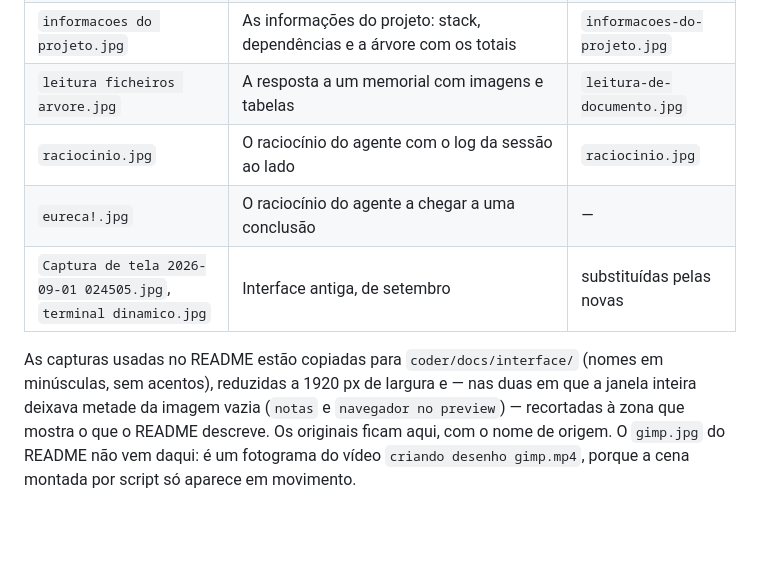
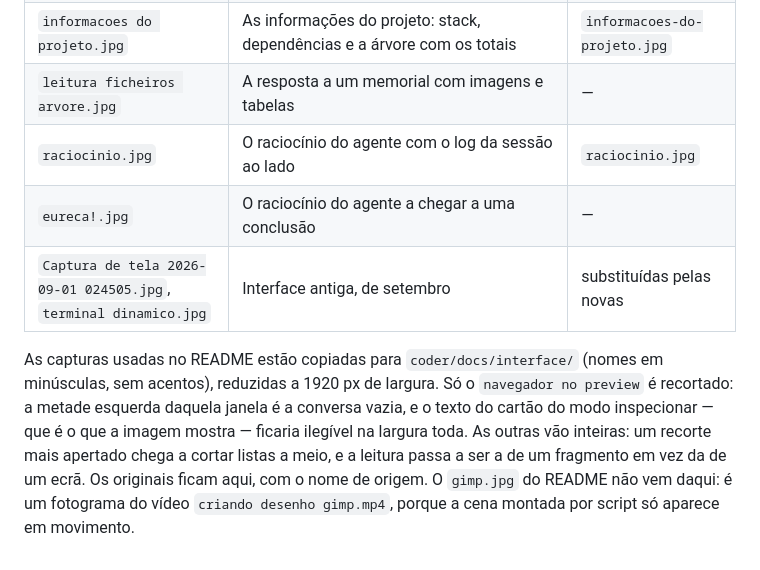
Before and after one commit to Axidesk/Axio-Coder, a Markdown page: docs/material-institucional.md, the part around the change. GitHub-like rendering; blank space fills up the shorter version.

Commit message:
README: capturas de setembro fechadas, sem recortes que cortem conteudo
- notas.jpg passa a ir inteira (a janela toda): o recorte anterior cortava a lista
  de dependencias do painel do projeto a meio
- leitura-de-documento.jpg sai do README e do repositorio
- material-institucional.md: indice das capturas e a nota dos recortes atualizados

```diff
--- a/docs/material-institucional.md
+++ b/docs/material-institucional.md
@@ -33,9 +33,9 @@ O conjunto de setembro/2026 substituiu as capturas antigas: as que mostravam a i
 | `paint foguete.jpg` | O Paint com o foguete desenhado e o raciocínio ao lado | `janela-paint.jpg` |
 | `criando desenho paint.jpg` | O Paint com a casa desenhada e a explicação do que falhou antes de sair certo | — |
 | `informacoes do projeto.jpg` | As informações do projeto: stack, dependências e a árvore com os totais | `informacoes-do-projeto.jpg` |
-| `leitura ficheiros arvore.jpg` | A resposta a um memorial com imagens e tabelas | `leitura-de-documento.jpg` |
+| `leitura ficheiros arvore.jpg` | A resposta a um memorial com imagens e tabelas | — |
 | `raciocinio.jpg` | O raciocínio do agente com o log da sessão ao lado | `raciocinio.jpg` |
 | `eureca!.jpg` | O raciocínio do agente a chegar a uma conclusão | — |
 | `Captura de tela 2026-09-01 024505.jpg`, `terminal dinamico.jpg` | Interface antiga, de setembro | substituídas pelas novas |
 
-As capturas usadas no README estão copiadas para `coder/docs/interface/` (nomes em minúsculas, sem acentos), reduzidas a 1920 px de largura e — nas duas em que a janela inteira deixava metade da imagem vazia (`notas` e `navegador no preview`) — recortadas à zona que mostra o que o README descreve. Os originais ficam aqui, com o nome de origem. O `gimp.jpg` do README não vem daqui: é um fotograma do vídeo `criando desenho gimp.mp4`, porque a cena montada por script só aparece em movimento.
+As capturas usadas no README estão copiadas para `coder/docs/interface/` (nomes em minúsculas, sem acentos), reduzidas a 1920 px de largura. Só o `navegador no preview` é recortado: a metade esquerda daquela janela é a conversa vazia, e o texto do cartão do modo inspecionar — que é o que a imagem mostra — ficaria ilegível na largura toda. As outras vão inteiras: um recorte mais apertado chega a cortar listas a meio, e a leitura passa a ser a de um fragmento em vez da de um ecrã. Os originais ficam aqui, com o nome de origem. O `gimp.jpg` do README não vem daqui: é um fotograma do vídeo `criando desenho gimp.mp4`, porque a cena montada por script só aparece em movimento.
```
Also changed, not shown: README.md (+0 -2 lines), docs/interface/leitura-de-documento.jpg (deleted), docs/interface/notas.jpg.
